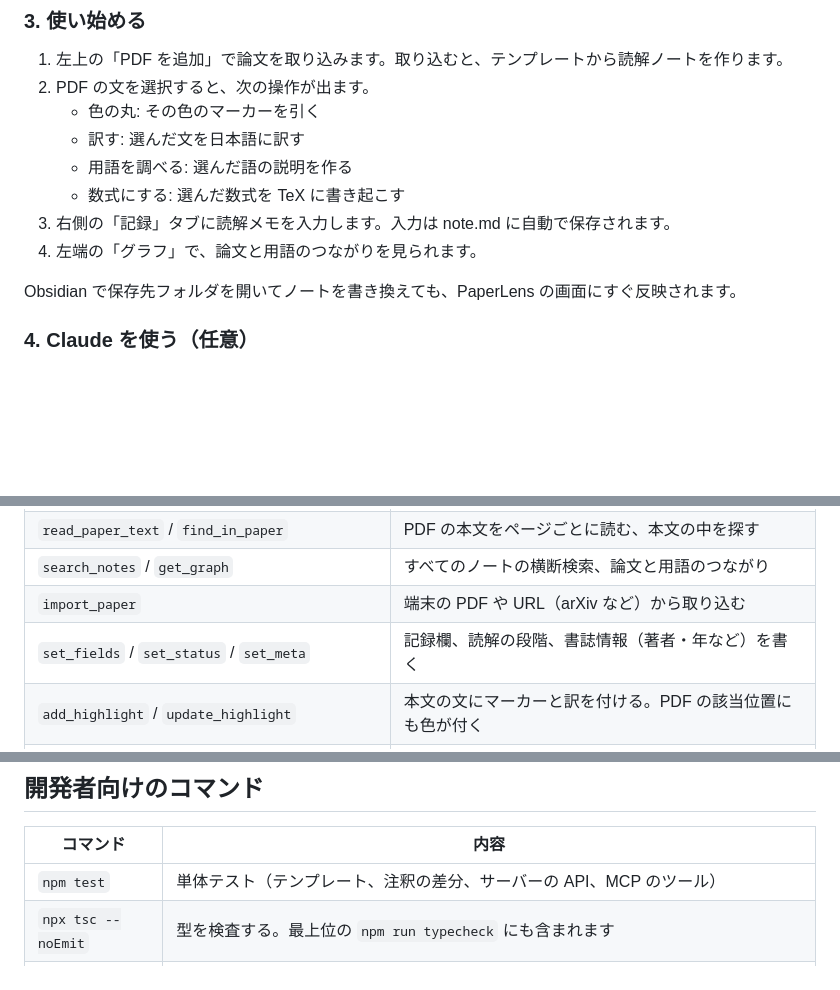
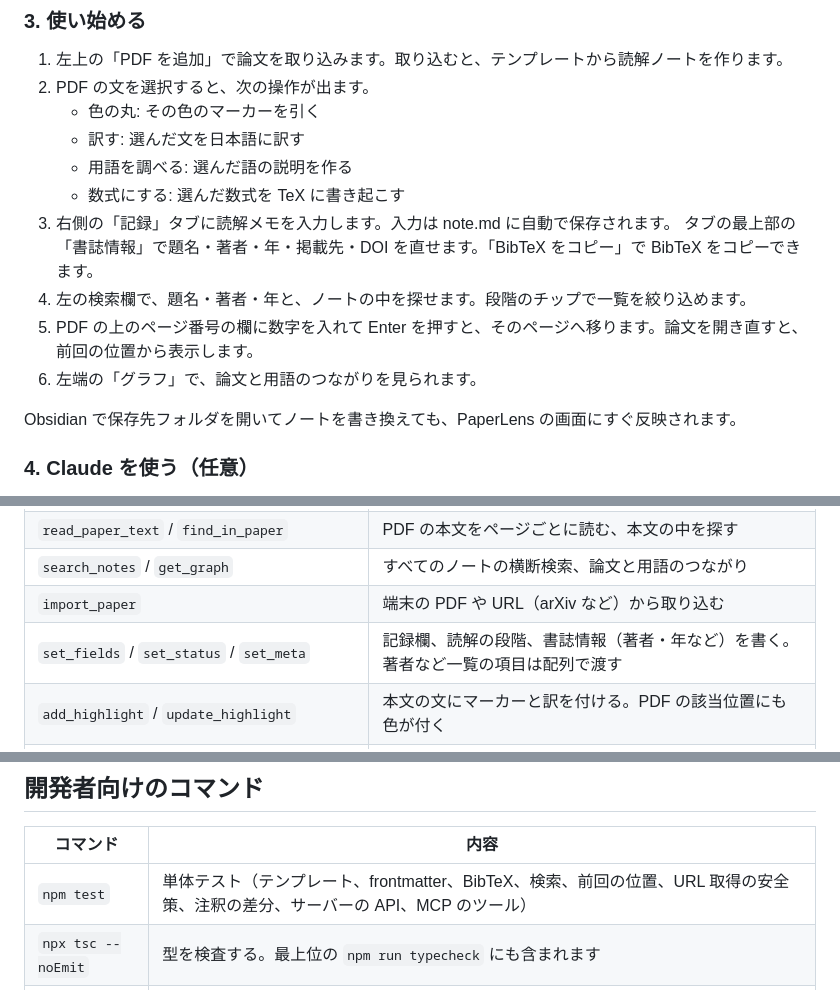
Before and after one commit to nico0748/LogiXiv, a Markdown page: apps/reader/README.md, 3 parts joined by grey strips. GitHub-like rendering; blank space fills up the shorter version.

Commit message:
docs/design.md と README を更新する
- デザインの節を M3 の配色・マーカー・フォーカスの説明に置き換えた
- frontmatter の扱い、前回の位置（localStorage だけに保存し、MCP からは見えない）、URL 取得の安全策と DNS の再解決の隙間、MCP の変更を書いた
- README の「うまく動かないとき」に、プロキシの内側の場合と PAPERLENS_ALLOW_PRIVATE_URLS を足した

Co-Authored-By: Claude Opus 5.5 (1M context) <noreply@anthropic.com>
Claude-Session: https://claude.ai/code/session_01WU6W6qYGNN9NVbqGQBsAT5

```diff
--- a/apps/reader/README.md
+++ b/apps/reader/README.md
@@ -80,7 +80,10 @@ npm run build:single
    - 用語を調べる: 選んだ語の説明を作る
    - 数式にする: 選んだ数式を TeX に書き起こす
 3. 右側の「記録」タブに読解メモを入力します。入力は note.md に自動で保存されます。
-4. 左端の「グラフ」で、論文と用語のつながりを見られます。
+   タブの最上部の「書誌情報」で題名・著者・年・掲載先・DOI を直せます。「BibTeX をコピー」で BibTeX をコピーできます。
+4. 左の検索欄で、題名・著者・年と、ノートの中を探せます。段階のチップで一覧を絞り込めます。
+5. PDF の上のページ番号の欄に数字を入れて Enter を押すと、そのページへ移ります。論文を開き直すと、前回の位置から表示します。
+6. 左端の「グラフ」で、論文と用語のつながりを見られます。
 
 Obsidian で保存先フォルダを開いてノートを書き換えても、PaperLens の画面にすぐ反映されます。
 
@@ -131,7 +134,7 @@ claude mcp add paperlens -e PAPERLENS_CONFIG=<apps/reader>/paperlens.config.json
 | `read_paper_text` / `find_in_paper` | PDF の本文をページごとに読む、本文の中を探す |
 | `search_notes` / `get_graph` | すべてのノートの横断検索、論文と用語のつながり |
 | `import_paper` | 端末の PDF や URL（arXiv など）から取り込む |
-| `set_fields` / `set_status` / `set_meta` | 記録欄、読解の段階、書誌情報（著者・年など）を書く |
+| `set_fields` / `set_status` / `set_meta` | 記録欄、読解の段階、書誌情報（著者・年など）を書く。著者など一覧の項目は配列で渡す |
 | `add_highlight` / `update_highlight` | 本文の文にマーカーと訳を付ける。PDF の該当位置にも色が付く |
 | `add_term` / `update_term` / `add_equation` / `update_equation` | 用語と数式を登録する |
 | `remove_annotation` | マーカー・用語・数式を消す |
@@ -181,7 +184,7 @@ claude mcp add paperlens -e PAPERLENS_CONFIG=<apps/reader>/paperlens.config.json
 
 | コマンド | 内容 |
 | --- | --- |
-| `npm test` | 単体テスト（テンプレート、注釈の差分、サーバーの API、MCP のツール） |
+| `npm test` | 単体テスト（テンプレート、frontmatter、BibTeX、検索、前回の位置、URL 取得の安全策、注釈の差分、サーバーの API、MCP のツール） |
 | `npx tsc --noEmit` | 型を検査する。最上位の `npm run typecheck` にも含まれます |
 | `npm run e2e` | ヘッドレス Chromium で操作を確認する。先に `npm run build:single` と `npm run build` を実行してください |
 | `npm run sample` | お試し用のサンプル PDF（`src/demo/sample.pdf`）を作り直す |
```
Also changed, not shown: other parts of apps/reader/README.md (+2 -0 lines), 1 other file.
